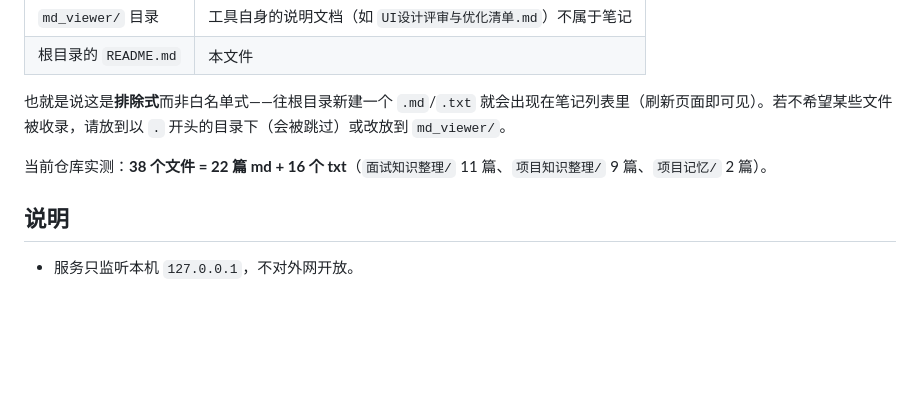
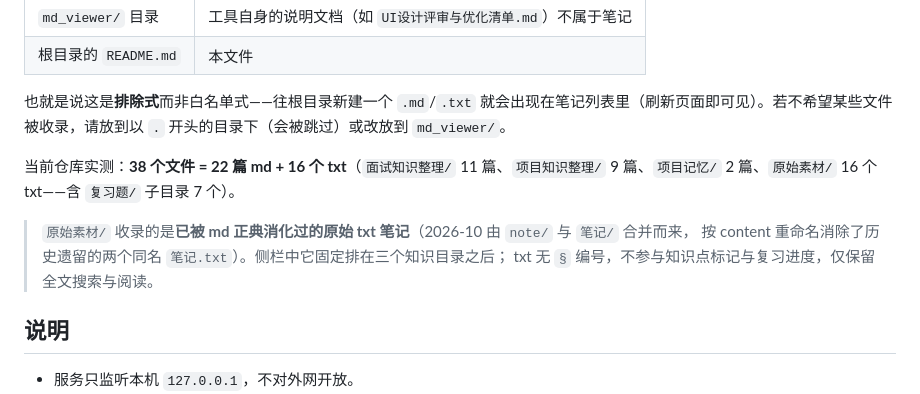
Before and after one commit to DACINGC/Unity_Csharp_Cpp_facetoface, a Markdown page: README.md, the part around the change. GitHub-like rendering; blank space fills up the shorter version.

Commit message:
文档: 同步原始素材目录说明与语料分层记录
- README 收录范围补 原始素材/ 分层说明（分组沉底、txt 不参与复习体系）
- 项目记忆/01 落地能力补语料分层一节：分组取一级目录名 + md 前置排序
  使原始素材与三层 md 正典天然隔离，无需专门代码

```diff
--- a/README.md
+++ b/README.md
@@ -123,7 +123,11 @@ start_viewer.bat            # Windows 启动脚本
 
 也就是说这是**排除式**而非白名单式——往根目录新建一个 `.md`/`.txt` 就会出现在笔记列表里（刷新页面即可见）。若不希望某些文件被收录，请放到以 `.` 开头的目录下（会被跳过）或改放到 `md_viewer/`。
 
-当前仓库实测：**38 个文件 = 22 篇 md + 16 个 txt**（`面试知识整理/` 11 篇、`项目知识整理/` 9 篇、`项目记忆/` 2 篇）。
+当前仓库实测：**38 个文件 = 22 篇 md + 16 个 txt**（`面试知识整理/` 11 篇、`项目知识整理/` 9 篇、`项目记忆/` 2 篇、`原始素材/` 16 个 txt——含 `复习题/` 子目录 7 个）。
+
+> `原始素材/` 收录的是**已被 md 正典消化过的原始 txt 笔记**（2026-10 由 `note/` 与 `笔记/` 合并而来，
+> 按 content 重命名消除了历史遗留的两个同名 `笔记.txt`）。侧栏中它固定排在三个知识目录之后；
+> txt 无 `§` 编号，不参与知识点标记与复习进度，仅保留全文搜索与阅读。
 
 ## 说明
 
```
Also changed, not shown: 项目记忆/01_查看器界面与交互演进.md (+1 -0 lines).
